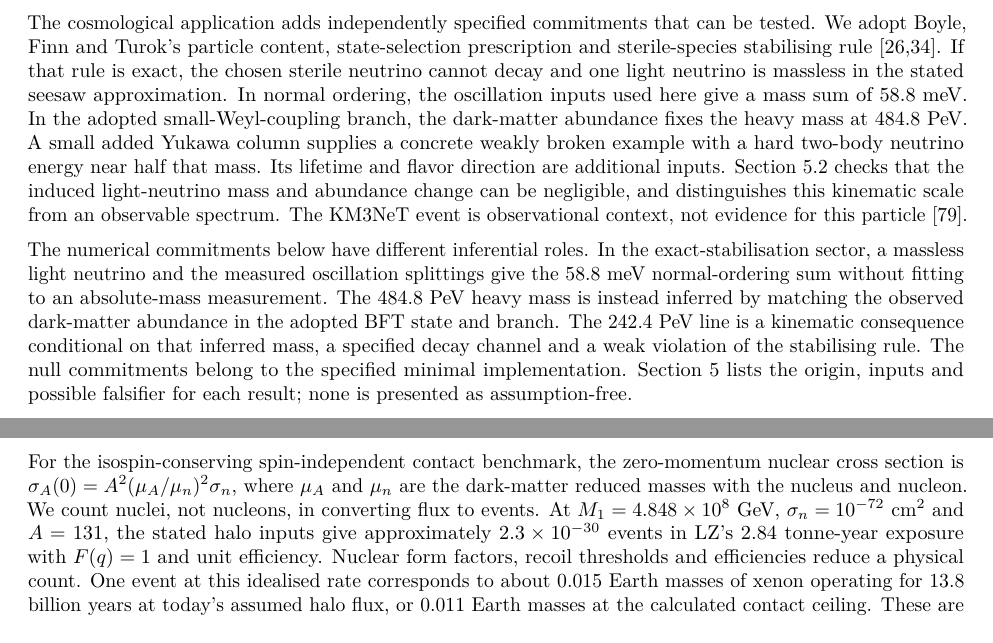
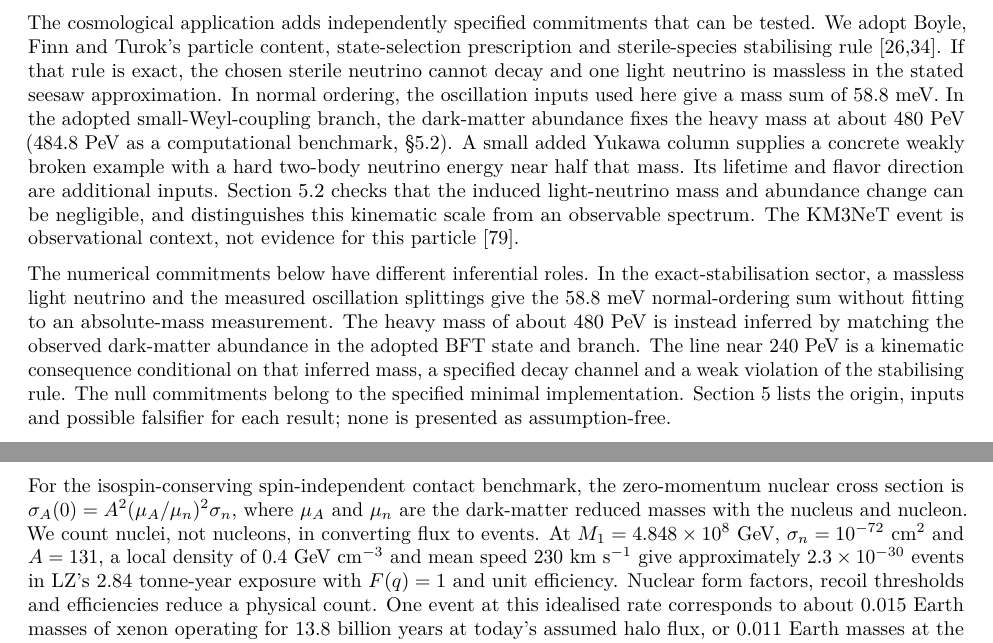
Before and after one commit to BenWiseman/far-side-of-the-horizon, a LaTeX document (pub/paper2/arxiv_src_v3/Paper2_v3.tex): two parts of pages 2 and 13 of 26, joined at a grey line, cut so that both start at the same text. Compiled offline with pdfLaTeX.

Commit message:
Version 3.0.4: state the halo inputs; benchmark wording in the introduction
The recoil paragraph now states the local density (0.4 GeV cm^-3) and
mean speed (230 km s^-1) behind its 2.3e-30 event count. Two
introduction sentences give the heavy mass and line as about 480 and
240 PeV, matching the abstract and Section 5.2, which keeps 484.8 PeV as
the computational benchmark. The manuscript and arXiv metadata name tag
v3.0.4. No number or conclusion changed.

```diff
--- a/pub/paper2/arxiv_src_v3/Paper2_v3.tex
+++ b/pub/paper2/arxiv_src_v3/Paper2_v3.tex
@@ -191,21 +191,21 @@ state-selection prescription and sterile-species stabilising rule
 decay and one light neutrino is massless in the stated seesaw
 approximation. In normal ordering, the oscillation inputs used here give
 a mass sum of 58.8 meV. In the adopted small-Weyl-coupling branch, the
-dark-matter abundance fixes the heavy mass at 484.8 PeV. A small added
-Yukawa column supplies a concrete weakly broken example with a hard
-two-body neutrino energy near half that mass. Its lifetime and flavor
-direction are additional inputs. Section 5.2 checks that the induced
-light-neutrino mass and abundance change can be negligible, and
-distinguishes this kinematic scale from an observable spectrum. The
-KM3NeT event is observational context, not evidence for this particle
-{[}79{]}.
+dark-matter abundance fixes the heavy mass at about 480 PeV (484.8 PeV
+as a computational benchmark, §5.2). A small added Yukawa column
+supplies a concrete weakly broken example with a hard two-body neutrino
+energy near half that mass. Its lifetime and flavor direction are
+additional inputs. Section 5.2 checks that the induced light-neutrino
+mass and abundance change can be negligible, and distinguishes this
+kinematic scale from an observable spectrum. The KM3NeT event is
+observational context, not evidence for this particle {[}79{]}.
 
 The numerical commitments below have different inferential roles. In the
 exact-stabilisation sector, a massless light neutrino and the measured
 oscillation splittings give the 58.8 meV normal-ordering sum without
-fitting to an absolute-mass measurement. The 484.8 PeV heavy mass is
-instead inferred by matching the observed dark-matter abundance in the
-adopted BFT state and branch. The 242.4 PeV line is a kinematic
+fitting to an absolute-mass measurement. The heavy mass of about 480 PeV
+is instead inferred by matching the observed dark-matter abundance in
+the adopted BFT state and branch. The line near 240 PeV is a kinematic
 consequence conditional on that inferred mass, a specified decay channel
 and a weak violation of the stabilising rule. The null commitments
 belong to the specified minimal implementation. Section 5 lists the
@@ -1042,14 +1042,14 @@ zero-momentum nuclear cross section is
 \(\mu_n\) are the dark-matter reduced masses with the nucleus and
 nucleon. We count nuclei, not nucleons, in converting flux to events. At
 \(M_1=4.848\times10^8\) GeV, \(\sigma_n=10^{-72}\) cm\(^2\) and
-\(A=131\), the stated halo inputs give approximately
-\(2.3\times10^{-30}\) events in LZ's 2.84 tonne-year exposure with
-\(F(q)=1\) and unit efficiency. Nuclear form factors, recoil thresholds
-and efficiencies reduce a physical count. One event at this idealised
-rate corresponds to about \(0.015\) Earth masses of xenon operating for
-13.8 billion years at today's assumed halo flux, or \(0.011\) Earth
-masses at the calculated contact ceiling. These are exposure-scale
-comparisons, not realizable detector designs.
+\(A=131\), a local density of 0.4 GeV cm\(^{-3}\) and mean speed 230 km
+s\(^{-1}\) give approximately \(2.3\times10^{-30}\) events in LZ's 2.84
+tonne-year exposure with \(F(q)=1\) and unit efficiency. Nuclear form
+factors, recoil thresholds and efficiencies reduce a physical count. One
+event at this idealised rate corresponds to about \(0.015\) Earth masses
+of xenon operating for 13.8 billion years at today's assumed halo flux,
+or \(0.011\) Earth masses at the calculated contact ceiling. These are
+exposure-scale comparisons, not realizable detector designs.
 
 Exact \(\mathbb Z_2\) permits other even portals. A recoil incompatible
 with this contact estimate excludes this implementation of the coupling;
```
Also changed, not shown: ARXIV_METADATA_v3.txt (+1 -1 lines), SHA256SUMS.txt (+11 -11 lines), pub/paper2/PAPER2_v3.md (+4 -4 lines), pub/paper2/REFERENCES_V3_INDEX.md (+1 -1 lines), README.md, output/pdf/Paper2_v3_browser.pdf, output/pdf/Paper2_v3_xelatex.pdf, output/pdf/Supplement_v3_browser.pdf, output/pdf/Supplement_v3_xelatex.pdf, pub/paper2/arxiv_src_v3/Paper2_v3.tex (2 more changed lines), 2 other files.
